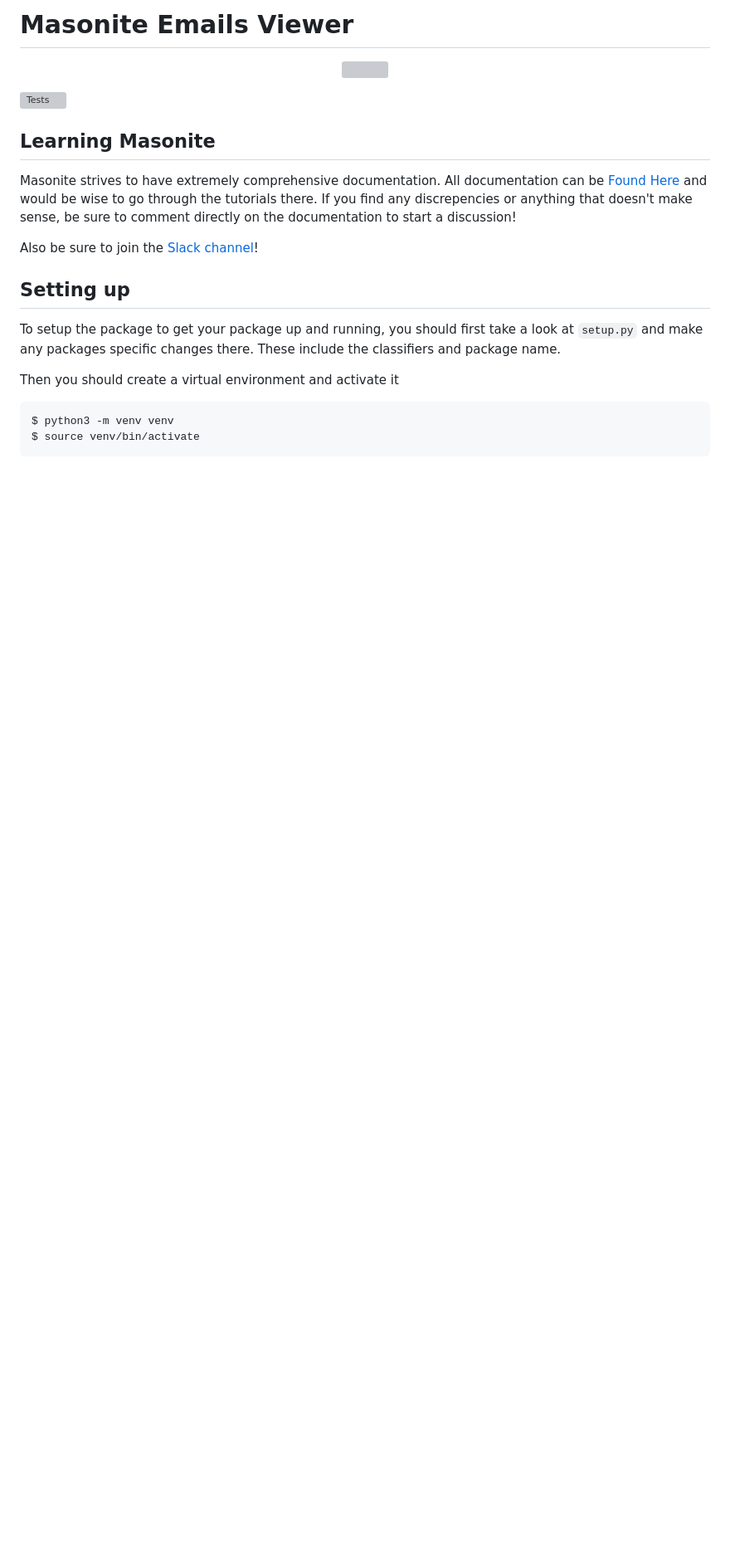
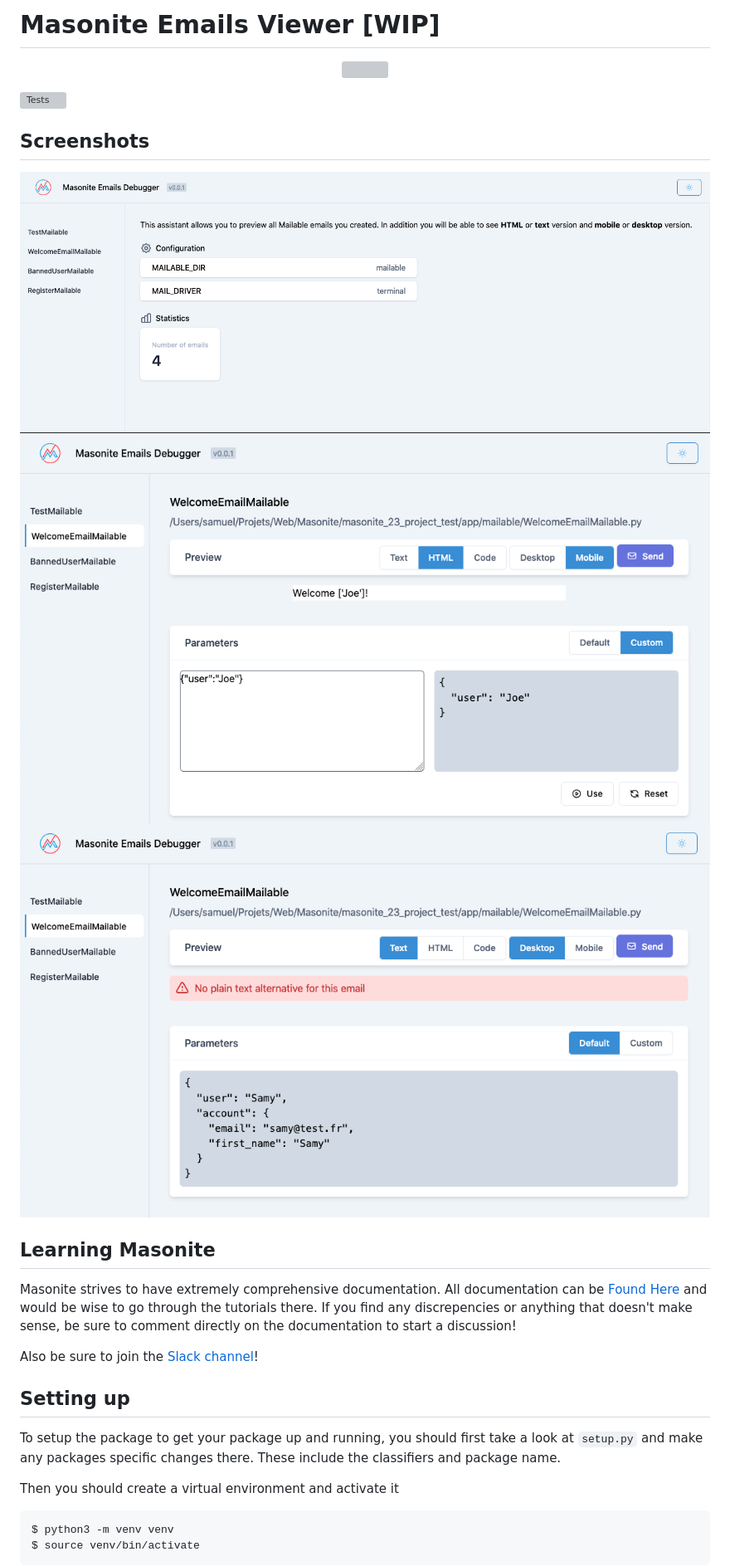
Before and after one commit to girardinsamuel/masonite-emails-viewer, a Markdown page: README.md, the part around the change. Shown: that part at 83% size. GitHub-like rendering; pictures changed too: preview/email_preview.png (added), preview/email_preview_text.png (added), preview/home.png (added); blank space fills up the shorter version; grey boxes are pictures that could not be loaded.

Commit message:
add screenshots of wip

```diff
--- a/README.md
+++ b/README.md
@@ -1,10 +1,17 @@
 
-# Masonite Emails Viewer
+# Masonite Emails Viewer [WIP]
 <p align="center">
 <img src="https://i.imgur.com/rEXcoMn.png" width="160px">
 </p>
 
 [![Tests](https://github.com/girardinsamuel/masonite-emails-viewer/workflows/Test%20Application/badge.svg)](https://github.com/girardinsamuel/masonite-emails-viewer/actions?query=workflow%3A%22Test+Application%22)
+
+
+## Screenshots
+
+![Home](./preview/home.png)
+![Email preview](./preview/email_preview.png)
+![Email preview (text)](./preview/email_preview_text.png)
 
 ## Learning Masonite
 
```
